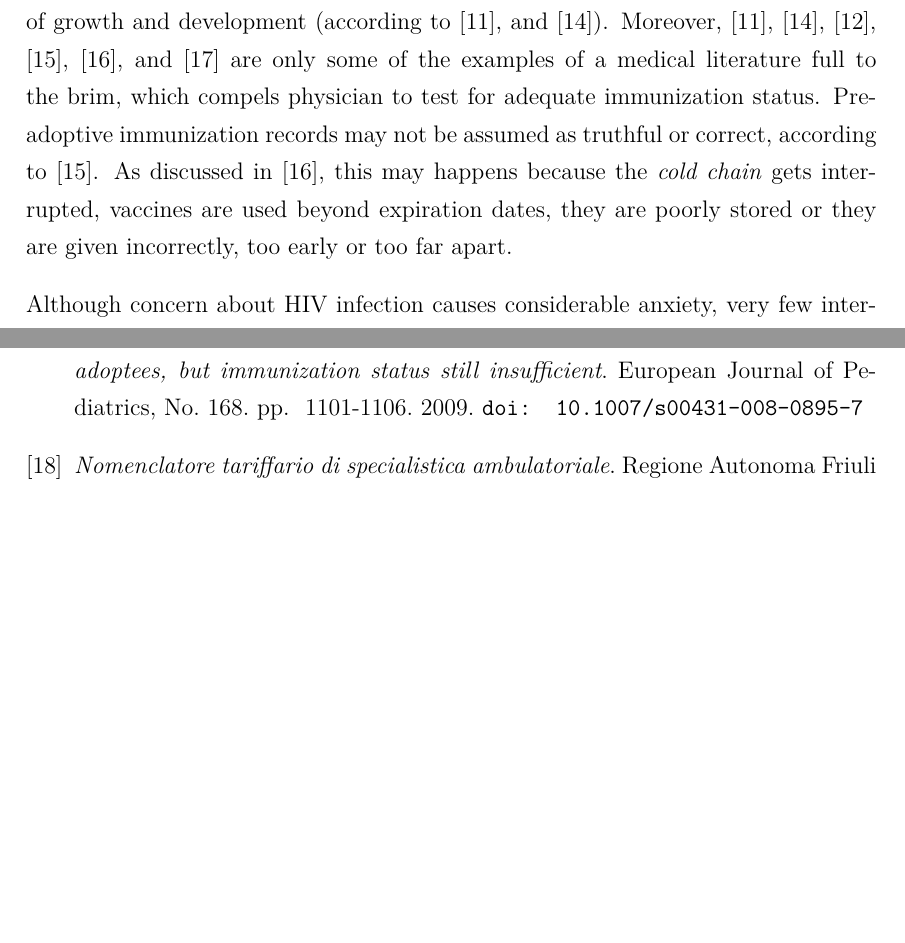
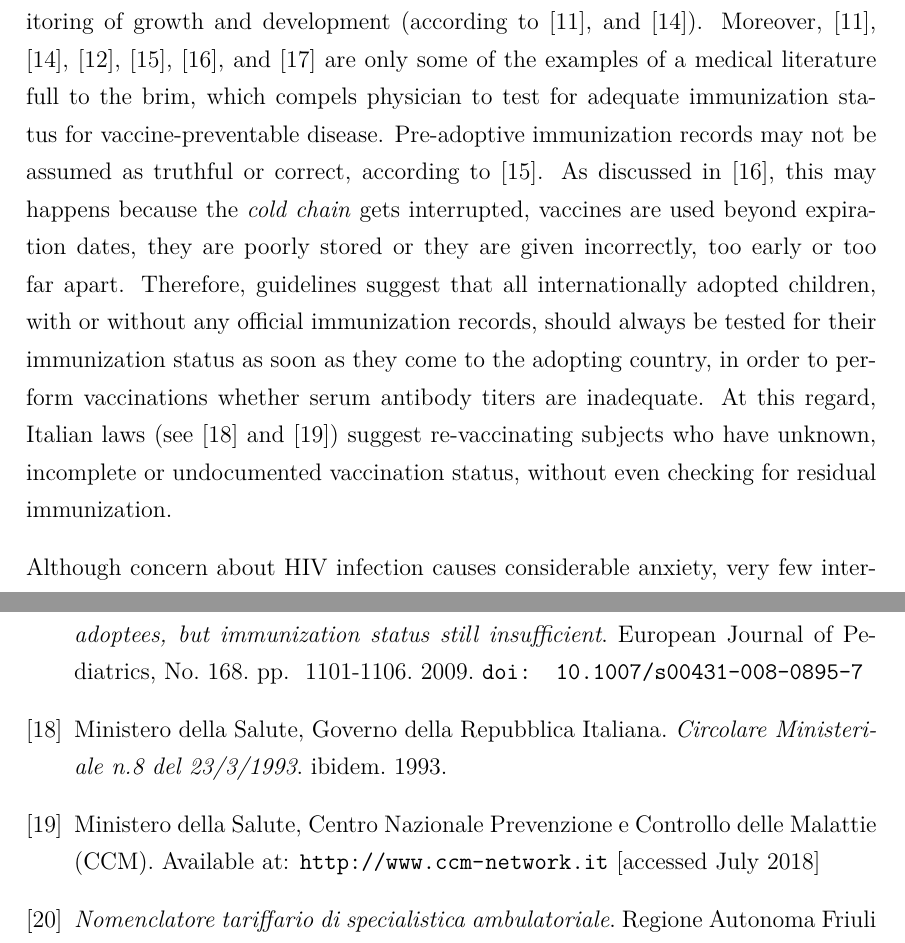
Before and after one commit to MangaUchiha/Tesi, a LaTeX thesis (main.tex, which reads chapters/Bibliography.tex, chapters/Introduction.tex): two parts of pages 22 and 55 of 55, joined at a grey line, cut so that both start at the same text, the shorter picture padded with empty space. The pictures show the PDF file main.pdf that the author committed with the source.

Commit message:
Integrato 5

```diff
--- a/chapters/Bibliography.tex
+++ b/chapters/Bibliography.tex
@@ -132,6 +132,16 @@
   2009.
   \doi{10.1007/s00431-008-0895-7}
 
+\bibitem{circolareministeriale}
+  Ministero della Salute, Governo della Repubblica Italiana.
+  \textit{Circolare Ministeriale n.8 del 23/3/1993}.
+  ibidem.
+  1993.
+
+\bibitem{centroprevenzione}
+  Ministero della Salute, Centro Nazionale Prevenzione e Controllo delle Malattie (CCM).
+  Available at: \url{http://www.ccm-network.it} [accessed July 2018]
+
 \bibitem{nomenclatore}
   \textit{Nomenclatore tariffario di specialistica ambulatoriale}.
   Regione Autonoma Friuli Venezia Giulia.
--- a/chapters/Introduction.tex
+++ b/chapters/Introduction.tex
@@ -232,16 +232,16 @@ In 2016 and 2017, the most fertile countries of origin are the same in both year
 
 \section{Role of the pediatrician}\label{sec:roleofpediatrician}
 %SEE NELSON, ROLE OF PEDIATRICIAN P. 223
-%QUALI PROBLEMATICHE HANNO DALLA LETTERATURA? VEDI ARTICOLI NON SOLO INFEZIONI! e 7.3 e 1.2
+%QUALI PROBLEMATICHE HANNO DALLA LETTERATURA? VEDI ARTICOLI 2, 5, 7.4, 8, 14
 Internationally adopted children come from countries with many endemic diseases, including hepatitis B, tuberculosis and many different intestinal parasites (as explained in \cite{caringfor}). These children have lived in crowded conditions, sometimes with poor standards of hygiene and inadequate nutrition. These children are malnourished, often suffer from emotional and physical neglect, and are therefore vulnerable to infectious diseases. And although children must obtain medical clearance as part of the process of applying for a visa to travel around the globe, the evaluation is usually cursory, therefore unreliable. The physician appointed to establish this sketchy health status certificate, is directed to evaluate the child for ``serious contagious diseases or disabilities". However, no blood testing is required or other screening is mandated unless risk factors are identified.
 
 According to \cite{medicalscreening}, more than 50\% of internationally adopted children, regardless of sex, age, and country of origin, will have a previously undiagnosed medical condition, which is identified on initial evalutian. Therefore, adoption-medicine specializied pediatricians should advise prospective parents on appropriate testing of the child after arrival in the country of destination. Early screening is crucial in order to identify eventual pathological conditions and to prevent what could be irreversible damage. As can be found in \cite{initialeval}, \cite{redbook} and the more recent \cite{comphealtheval}, the American Academy of Pediatrics recommends careful health screening of all newly arrived international adoptees.
 
-\textit{What screening tests should be ordered by physicians caring for newly arrived international adoptees?} In addition to hepatitis A, B and C, HIV, congenital syphilis, other STIs, intestinal parasites, and tuberculosis by Mantoux testing, experts also reccomend testing for anemia, thyroid and renal disease, vision and hearing defects, and newborn metabolic disorders when appropriate, along with careful monitoring of growth and development (according to \cite{caringfor}, and \cite{medicalscreening}). Moreover, \cite{caringfor}, \cite{medicalscreening}, \cite{initialeval}, \cite{immunizationstatus}, \cite{comphealtheval}, and \cite{immunizationstillinsufficient} are only some of the examples of a medical literature full to the brim, which compels physician to test for adequate immunization status. Pre-adoptive immunization records may not be assumed as truthful or correct, according to \cite{immunizationstatus}. As discussed in \cite{comphealtheval}, this may happens because the \textit{cold chain} gets interrupted, vaccines are used beyond expiration dates, they are poorly stored or they are given incorrectly, too early or too far apart.
+\textit{What screening tests should be ordered by physicians caring for newly arrived international adoptees?} In addition to hepatitis A, B and C, HIV, congenital syphilis, other STIs, intestinal parasites, and tuberculosis by Mantoux testing, experts also reccomend testing for anemia, thyroid and renal disease, vision and hearing defects, and newborn metabolic disorders when appropriate, along with careful monitoring of growth and development (according to \cite{caringfor}, and \cite{medicalscreening}). Moreover, \cite{caringfor}, \cite{medicalscreening}, \cite{initialeval}, \cite{immunizationstatus}, \cite{comphealtheval}, and \cite{immunizationstillinsufficient} are only some of the examples of a medical literature full to the brim, which compels physician to test for adequate immunization status for vaccine-preventable disease. Pre-adoptive immunization records may not be assumed as truthful or correct, according to \cite{immunizationstatus}. As discussed in \cite{comphealtheval}, this may happens because the \textit{cold chain} gets interrupted, vaccines are used beyond expiration dates, they are poorly stored or they are given incorrectly, too early or too far apart. Therefore, guidelines suggest that all internationally adopted children, with or without any official immunization records, should always be tested for their immunization status as soon as they come to the adopting country, in order to perform vaccinations whether serum antibody titers are inadequate. At this regard, Italian laws (see \cite{circolareministeriale} and \cite{centroprevenzione}) suggest re-vaccinating subjects who have unknown, incomplete or undocumented vaccination status, without even checking for residual immunization.
 
 Although concern about HIV infection causes considerable anxiety, very few internationally adopted children have arrived with this infection (see \cite{caringfor}). Either HIV-infected children do not survive long enough to complete an international adoption procedure or local screening identifies infected children and removes them from consideration for adoption.
 
-Several systematic reviews and eminent periodicals focused on infectious disease risk among internationally adopted children, while data regarding prevalence and spectrum of non-infectious conditions, including special needs, are poor (see \cite{notonlyinfectious} and \cite{nonsoloinfezioni}).
+Several systematic reviews and eminent periodicals focused on infectious disease risk among internationally adopted children, while data regarding prevalence and spectrum of non-infectious conditions, including special needs, are poor (see \cite{notonlyinfectious} and \cite{nonsoloinfezioni}). VITAMIN D is not in reviews :( %TODO
 
 \section{Illnesses and dysfunctions under exam}\label{sec:illnessesanddysfunctions}
 Lorem ipsum dolor sit amet, consectetur adipiscing elit. Pellentesque nibh metus, suscipit a scelerisque sit amet, rhoncus et lectus. Mauris eget erat rutrum, euismod massa id, maximus mauris. Nulla maximus, ex sit amet lacinia consequat, enim ante mollis dui, sit amet tincidunt massa felis id magna. Aenean gravida ante nec volutpat rutrum. Cras eget ullamcorper leo. Curabitur eu volutpat tellus. Integer nec ornare sapien. Fusce ipsum justo, interdum quis libero a, mattis tristique velit. Phasellus rhoncus lorem non ultrices luctus.
```
Also changed, not shown: main.pdf, 4 other files.
